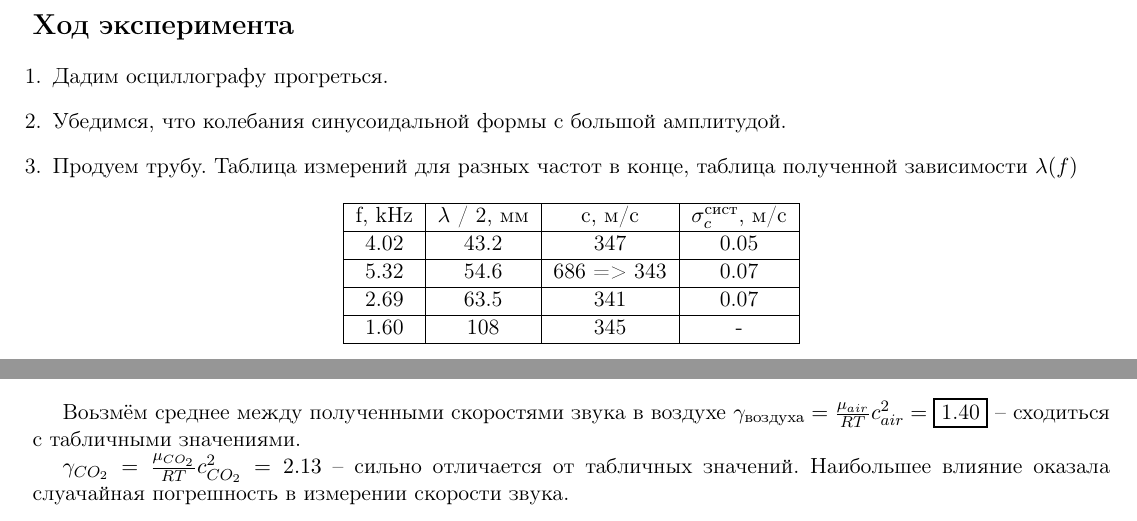
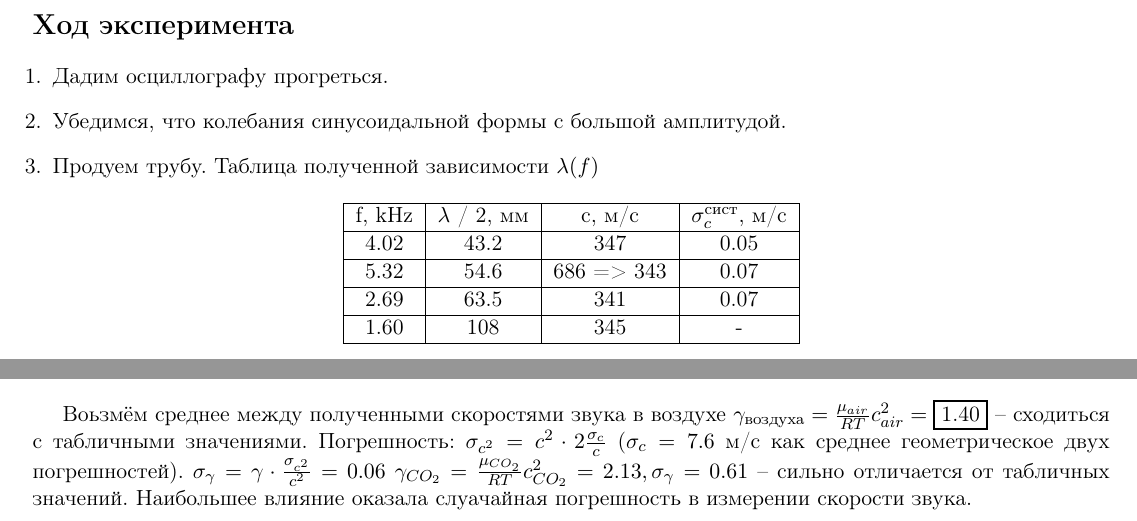
Before and after one commit to ILoveAlgorythms/labs, a LaTeX document (2.1.3/main.tex): two parts of page 2 of 3, joined at a grey line, cut so that both start at the same text. Compiled offline with pdfLaTeX.

Commit message:
чтото

```diff
--- a/2.1.3/main.tex
+++ b/2.1.3/main.tex
@@ -65,8 +65,7 @@
 \begin{enumerate}
   \item Дадим  осциллографу прогреться.
   \item Убедимся, что колебания синусоидальной формы с большой амплитудой.
-  \item Продуем трубу. Таблица измерений для разных частот в конце,
-  таблица полученной зависимости $\lambda(f)$
+  \item Продуем трубу. Таблица полученной зависимости $\lambda(f)$
   \begin{table}[h!]
     % \vspace{5pt}
     \begin{center}
@@ -125,14 +124,13 @@
   \section*{Вывод} Воьзмём среднее между полученными скоростями
   звука в воздухе $\gamma_\text{воздуха} =
   \frac{\mu_{air}}{RT}c_{air}^2 = \fbox{1.40}$ -- сходиться с табличными значениями.
-
-  $\gamma_{CO_2} = \frac{\mu_{CO_2}}{RT}c_{CO_2}^2 = 2.13$
+  Погрешность: $\sigma_{c^2} = c^2 \cdot 2\frac{\sigma_c}{c}$ ($\sigma_c = 7.6$ м/c
+  как среднее геометрическое двух погрешностей).
+  $\sigma_{\gamma} = \gamma \cdot \frac{\sigma_{c^2}}{c^2} = 0.06$
+  $\gamma_{CO_2} = \frac{\mu_{CO_2}}{RT}c_{CO_2}^2 = 2.13, \sigma_{\gamma} = 0.61$
   -- сильно отличается от табличных значений.
   Наибольшее влияние оказала слуачайная погрешность в измерении
   скорости звука.
-
-
-
   \newpage
   \begin{center}
 
```
Also changed, not shown: 2.3.1/main.tex (+1 -1 lines), 2.1.3/graphs/L(n), f = 1.604kHz.png (added), 2.1.3/graphs/L(n), f = 2.686kHz.png (added), 2.1.3/graphs/L(n), f = 4.015kHz.png (added), 2.1.3/graphs/L(n), f = 5.32kHz.png (added), 2.1.3/graphs/f(n), t = 23.7C.png (added), 2.1.3/graphs/f(n), t = 30.1C.png (added), 2.1.3/graphs/f(n), t = 40.1C.png (added), 2.1.3/graphs/f(n), t = 50.1C.png (added), 2.1.3/main.pdf, 2.3.1/main.pdf (added), 1 other file.
